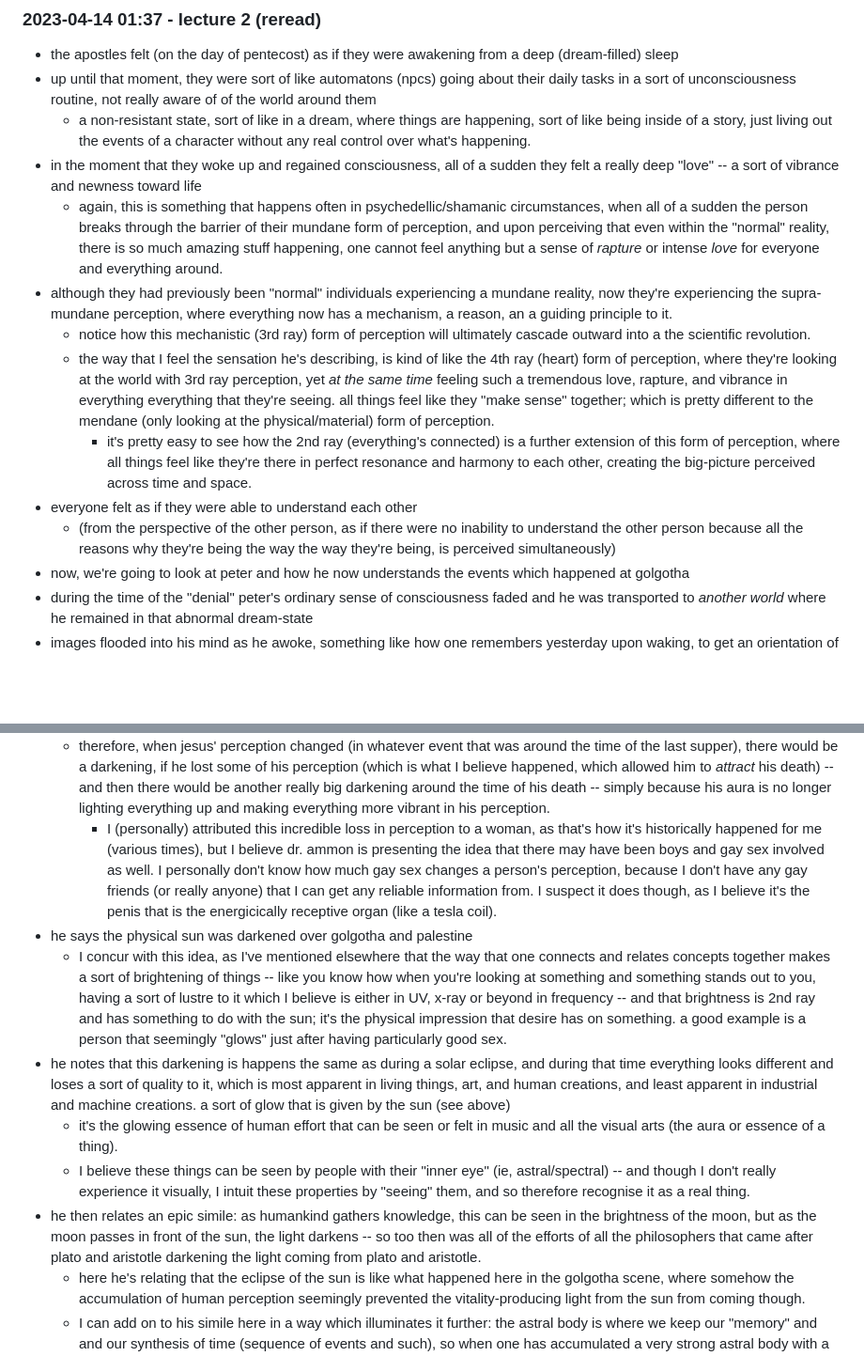
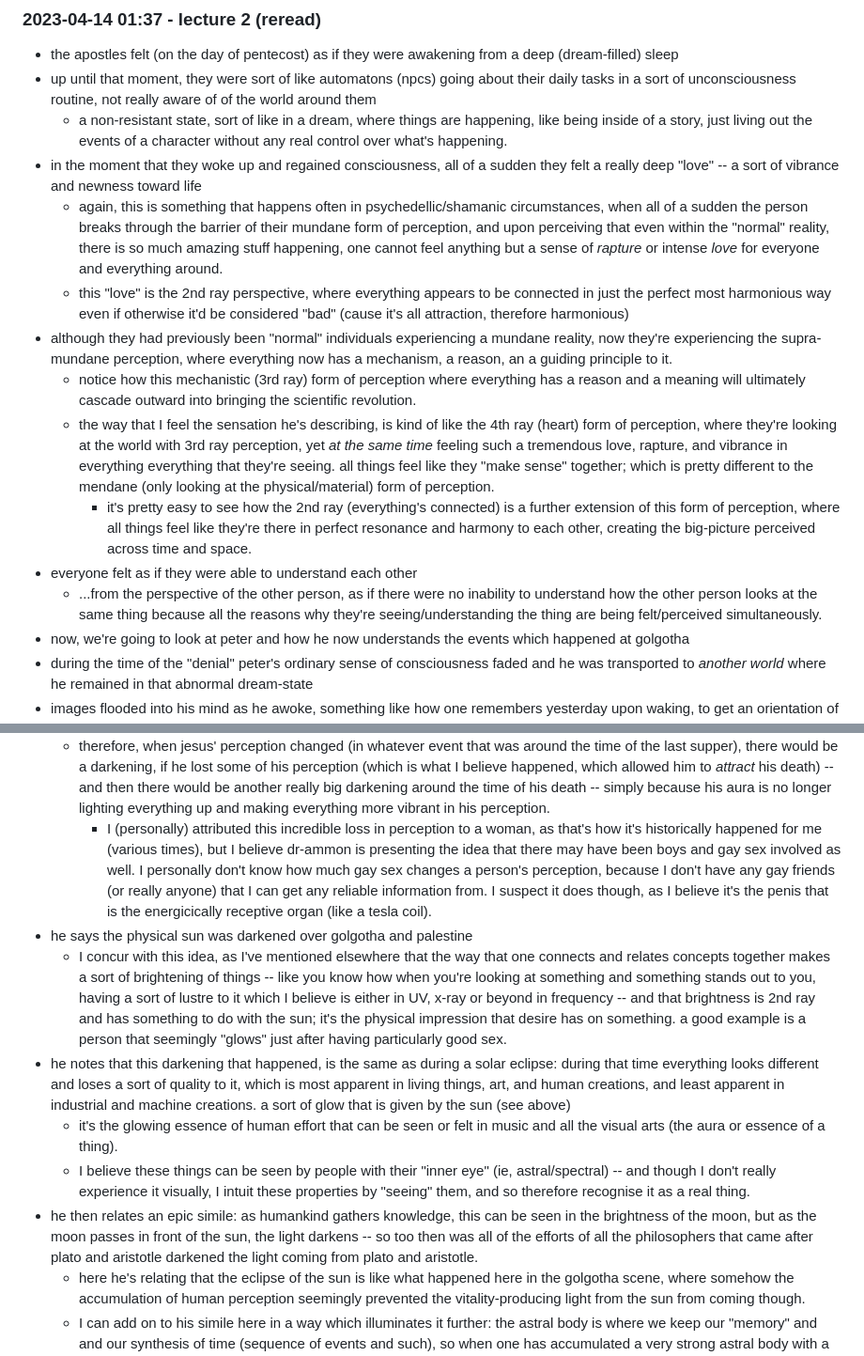
Before and after one commit to heavyk/nextdocs, a Markdown page: steiner/fifth-gospel.md, 2 parts joined by grey strips. Shown at 94% size. Drawn GitHub-style; blank space fills up the shorter version.

```diff
--- a/steiner/fifth-gospel.md
+++ b/steiner/fifth-gospel.md
@@ -162,15 +162,16 @@ correlation between the apostles' altered state of consciousness and "COVID brai
 
 - the apostles felt (on the day of pentecost) as if they were awakening from a deep (dream-filled) sleep
 - up until that moment, they were sort of like automatons (npcs) going about their daily tasks in a sort of unconsciousness routine, not really aware of of the world around them
-  - a non-resistant state, sort of like in a dream, where things are happening, sort of like being inside of a story, just living out the events of a character without any real control over what's happening.
+  - a non-resistant state, sort of like in a dream, where things are happening, like being inside of a story, just living out the events of a character without any real control over what's happening.
 - in the moment that they woke up and regained consciousness, all of a sudden they felt a really deep "love" -- a sort of vibrance and newness toward life
   - again, this is something that happens often in psychedellic/shamanic circumstances, when all of a sudden the person breaks through the barrier of their mundane form of perception, and upon perceiving that even within the "normal" reality, there is so much amazing stuff happening, one cannot feel anything but a sense of *rapture* or intense *love* for everyone and everything around.
+  - this "love" is the 2nd ray perspective, where everything appears to be connected in just the perfect most harmonious way even if otherwise it'd be considered "bad" (cause it's all attraction, therefore harmonious)
 - although they had previously been "normal" individuals experiencing a mundane reality, now they're experiencing the supra-mundane perception, where everything now has a mechanism, a reason, an a guiding principle to it.
-  - notice how this mechanistic (3rd ray) form of perception will ultimately cascade outward into a the scientific revolution.
+  - notice how this mechanistic (3rd ray) form of perception where everything has a reason and a meaning will ultimately cascade outward into bringing the scientific revolution.
   - the way that I feel the sensation he's describing, is kind of like the 4th ray (heart) form of perception, where they're looking at the world with 3rd ray perception, yet *at the same time* feeling such a tremendous love, rapture, and vibrance in everything everything that they're seeing. all things feel like they "make sense" together; which is pretty different to the mendane (only looking at the physical/material) form of perception.
     - it's pretty easy to see how the 2nd ray (everything's connected) is a further extension of this form of perception, where all things feel like they're there in perfect resonance and harmony to each other, creating the big-picture perceived across time and space.
 - everyone felt as if they were able to understand each other
-  - (from the perspective of the other person, as if there were no inability to understand the other person because all the reasons why they're being the way the way they're being, is perceived simultaneously)
+  - ...from the perspective of the other person, as if there were no inability to understand how the other person looks at the same thing because all the reasons why they're seeing/understanding the thing are being felt/perceived simultaneously.
 - now, we're going to look at peter and how he now understands the events which happened at golgotha
 - during the time of the "denial" peter's ordinary sense of consciousness faded and he was transported to *another world* where he remained in that abnormal dream-state
 - images flooded into his mind as he awoke, something like how one remembers yesterday upon waking, to get an orientation of what "today" is.
@@ -191,13 +193,13 @@ correlation between the apostles' altered state of consciousness and "COVID brai
     - I've claimed that something major happened (I said after the last supper, but he's not saying when exactly here) which dramatically changed jesus' perception. his nature and character change dramatically as he starts to curse the fig tree and stuff like that.
   - a person with a very strong sense of perception has a dramatic effect on the environment and how it's perceived by those around them. like, for example with me I *know* that other people see the world differently when they're around me, because I've noticed it in people's reactions -- and I'm sure that nosebook does their best to limit the effects that I have on others' vision around me, but I could easily imagine that the whole world is much brighter and more vibrant around me.
   - therefore, when jesus' perception changed (in whatever event that was around the time of the last supper), there would be a darkening, if he lost some of his perception (which is what I believe happened, which allowed him to *attract* his death) -- and then there would be another really big darkening around the time of his death -- simply because his aura is no longer lighting everything up and making everything more vibrant in his perception.
-    - I (personally) attributed this incredible loss in perception to a woman, as that's how it's historically happened for me (various times), but I believe dr. ammon is presenting the idea that there may have been boys and gay sex involved as well. I personally don't know how much gay sex changes a person's perception, because I don't have any gay friends (or really anyone) that I can get any reliable information from. I suspect it does though, as I believe it's the penis that is the energicically receptive organ (like a tesla coil).
+    - I (personally) attributed this incredible loss in perception to a woman, as that's how it's historically happened for me (various times), but I believe dr-ammon is presenting the idea that there may have been boys and gay sex involved as well. I personally don't know how much gay sex changes a person's perception, because I don't have any gay friends (or really anyone) that I can get any reliable information from. I suspect it does though, as I believe it's the penis that is the energicically receptive organ (like a tesla coil).
 - he says the physical sun was darkened over golgotha and palestine
   - I concur with this idea, as I've mentioned elsewhere that the way that one connects and relates concepts together makes a sort of brightening of things -- like you know how when you're looking at something and something stands out to you, having a sort of lustre to it which I believe is either in UV, x-ray or beyond in frequency -- and that brightness is 2nd ray and has something to do with the sun; it's the physical impression that desire has on something. a good example is a person that seemingly "glows" just after having particularly good sex.
-- he notes that this darkening is happens the same as during a solar eclipse, and during that time everything looks different and loses a sort of quality to it, which is most apparent in living things, art, and human creations, and least apparent in industrial and machine creations. a sort of glow that is given by the sun (see above)
+- he notes that this darkening that happened, is the same as during a solar eclipse: during that time everything looks different and loses a sort of quality to it, which is most apparent in living things, art, and human creations, and least apparent in industrial and machine creations. a sort of glow that is given by the sun (see above)
   - it's the glowing essence of human effort that can be seen or felt in music and all the visual arts (the aura or essence of a thing).
   - I believe these things can be seen by people with their "inner eye" (ie, astral/spectral) -- and though I don't really experience it visually, I intuit these properties by "seeing" them, and so therefore recognise it as a real thing.
-- he then relates an epic simile: as humankind gathers knowledge, this can be seen in the brightness of the moon, but as the moon passes in front of the sun, the light darkens -- so too then was all of the efforts of all the philosophers that came after plato and aristotle darkening the light coming from plato and aristotle.
+- he then relates an epic simile: as humankind gathers knowledge, this can be seen in the brightness of the moon, but as the moon passes in front of the sun, the light darkens -- so too then was all of the efforts of all the philosophers that came after plato and aristotle darkened the light coming from plato and aristotle.
   - here he's relating that the eclipse of the sun is like what happened here in the golgotha scene, where somehow the accumulation of human perception seemingly prevented the vitality-producing light from the sun from coming though.
   - I can add on to his simile here in a way which illuminates it further: the astral body is where we keep our "memory" and and our synthesis of time (sequence of events and such), so when one has accumulated a very strong astral body with a lot of stuff going on, this is sort of like clouds going in front of the sun: the sun didn't disappear and is still shining at full radiance behind the clouds, yet in the perspective of the person behind the clouds, it's a dreary day; yet, that drearyness is only the clouded because of all of the memories and temporal misinterpretations.
     - as an example: for me, memory is very different here in the USA than it was for me in spain. I even experienced memory differently in germany when I was there; as, it seems that these different places and the land/geology itself seemingly has an astral presence to it, whereby those memories local to that area can be accessed.
```
Also changed, not shown: other parts of steiner/fifth-gospel.md (+40 -12 lines).
